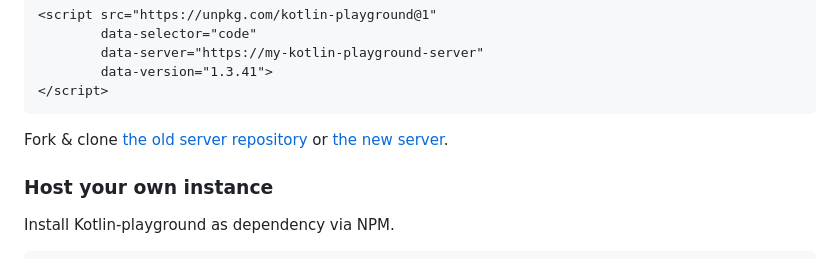
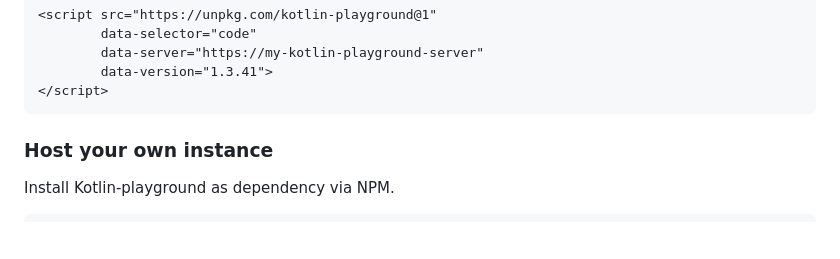
Before and after one commit to JetBrains/kotlin-playground, a Markdown page: README.md, the part around the change. GitHub-like rendering; blank space fills up the shorter version.

Commit message:
KTL-2973 Removed information about old repository

````diff
--- a/README.md
+++ b/README.md
@@ -40,8 +40,6 @@ And you can also set a default Kotlin version for code snippets to run on. Bear
         data-version="1.3.41">
 </script>
 ```
-
-Fork & clone [the old server repository](https://github.com/JetBrains/kotlin-web-demo) or [the new server](https://github.com/AlexanderPrendota/kotlin-compiler-server).
 
 ### Host your own instance
 
````
